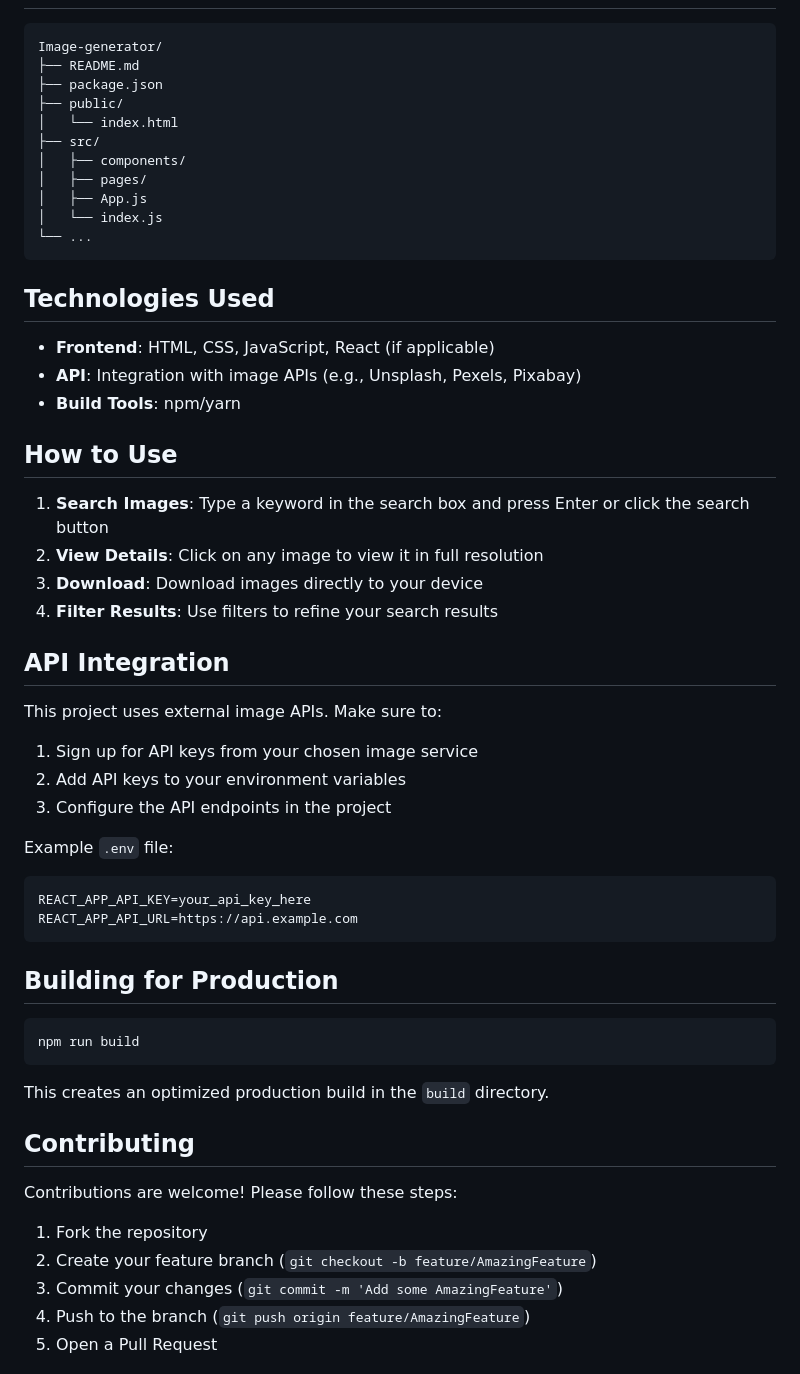
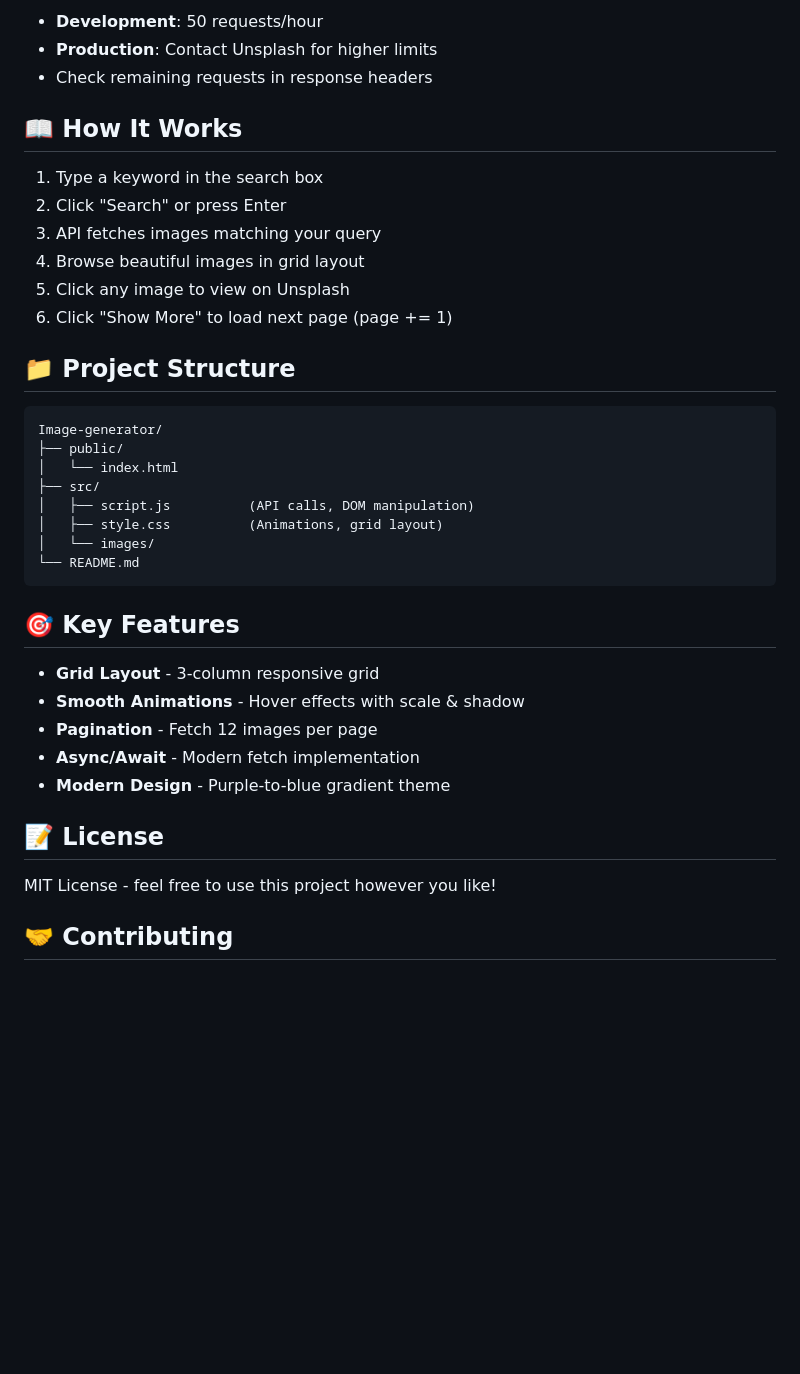
Before and after one commit to rudra610prakash-code/Image-generator, a Markdown page: README.md, the part around one of its changes. Drawn GitHub-style; blank space fills up the shorter version.

````diff
--- a/README.md
+++ b/README.md
@@ -50,60 +80,40 @@ npm start
+- **Development**: 50 requests/hour
+- **Production**: Contact Unsplash for higher limits
+- Check remaining requests in response headers
+
+## 📖 How It Works
+
+1. Type a keyword in the search box
+2. Click "Search" or press Enter
+3. API fetches images matching your query
+4. Browse beautiful images in grid layout
+5. Click any image to view on Unsplash
+6. Click "Show More" to load next page (page += 1)
+
+## 📁 Project Structure
 
 ```
 Image-generator/
-├── README.md
-├── package.json
 ├── public/
 │   └── index.html
 ├── src/
-│   ├── components/
-│   ├── pages/
-│   ├── App.js
-│   └── index.js
-└── ...
+│   ├── script.js          (API calls, DOM manipulation)
+│   ├── style.css          (Animations, grid layout)
+│   └── images/
+└── README.md
 ```
 
-## Technologies Used
+## 🎯 Key Features
 
-- **Frontend**: HTML, CSS, JavaScript, React (if applicable)
-- **API**: Integration with image APIs (e.g., Unsplash, Pexels, Pixabay)
-- **Build Tools**: npm/yarn
+- **Grid Layout** - 3-column responsive grid
+- **Smooth Animations** - Hover effects with scale & shadow
+- **Pagination** - Fetch 12 images per page
+- **Async/Await** - Modern fetch implementation
+- **Modern Design** - Purple-to-blue gradient theme
 
-## How to Use
+## 📝 License
 
-1. **Search Images**: Type a keyword in the search box and press Enter or click the search button
-2. **View Details**: Click on any image to view it in full resolution
-3. **Download**: Download images directly to your device
-4. **Filter Results**: Use filters to refine your search results
+MIT License - feel free to use this project however you like!
 
-## API Integration
+## 🤝 Contributing
 
-This project uses external image APIs. Make sure to:
-
-1. Sign up for API keys from your chosen image service
-2. Add API keys to your environment variables
-3. Configure the API endpoints in the project
-
-Example `.env` file:
-```
-REACT_APP_API_KEY=your_api_key_here
-REACT_APP_API_URL=https://api.example.com
-```
-
-## Building for Production
-
-```bash
-npm run build
-```
-
-This creates an optimized production build in the `build` directory.
-
-## Contributing
-
-Contributions are welcome! Please follow these steps:
-
-1. Fork the repository
-2. Create your feature branch (`git checkout -b feature/AmazingFeature`)
-3. Commit your changes (`git commit -m 'Add some AmazingFeature'`)
-4. Push to the branch (`git push origin feature/AmazingFeature`)
-5. Open a Pull Request
-
````
Also changed, not shown: other parts of README.md (+62 -57 lines).
